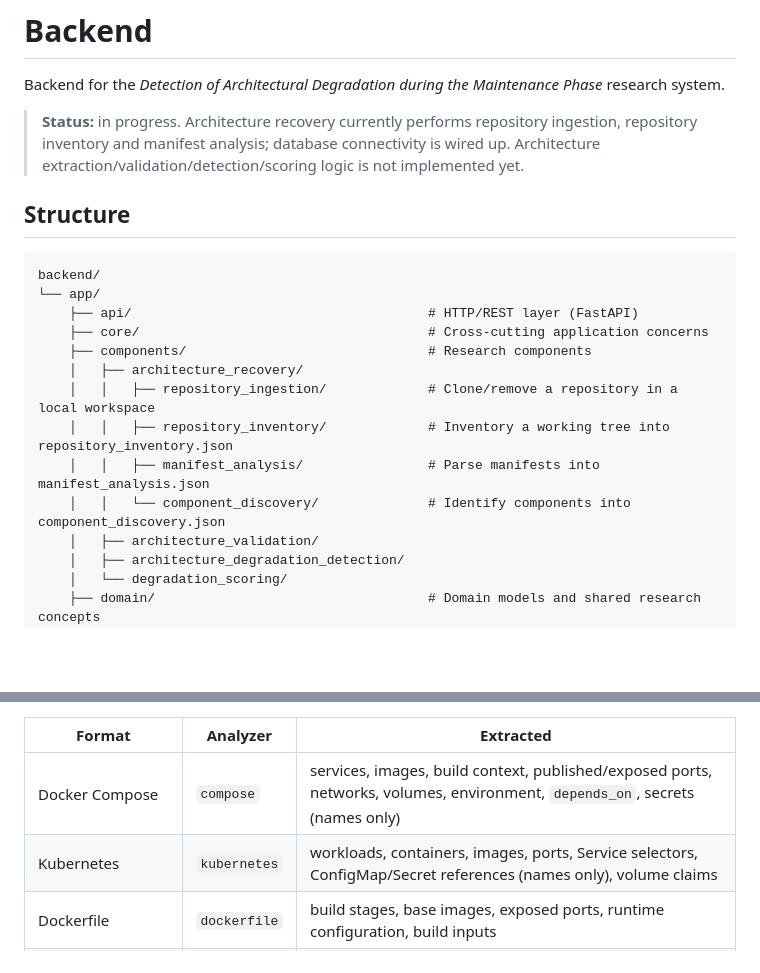
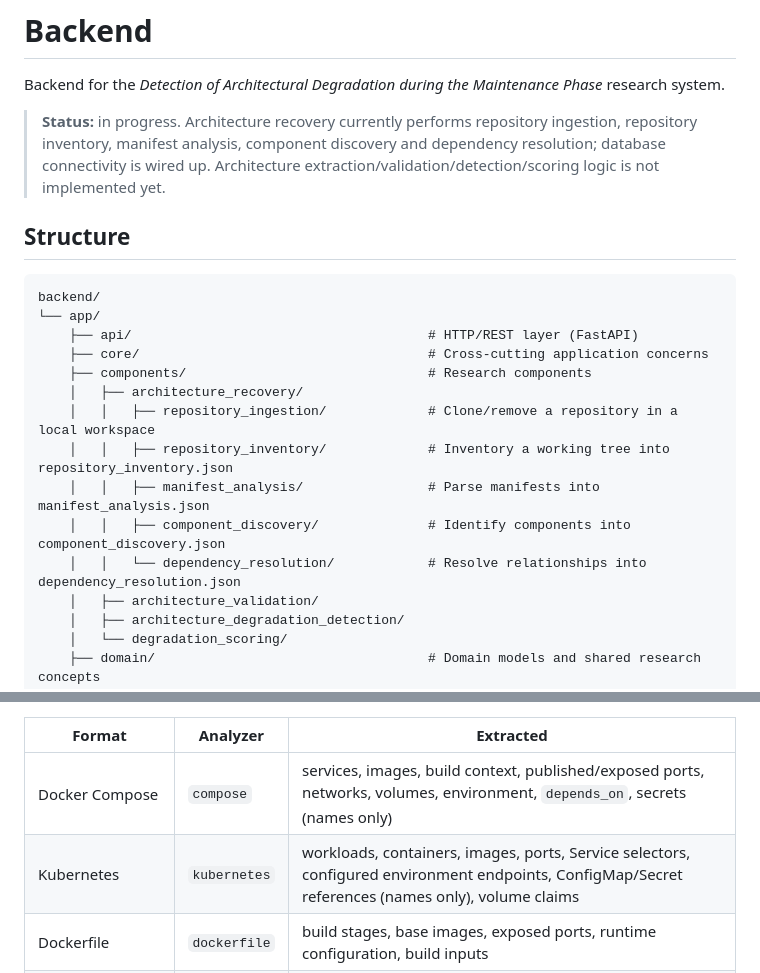
Before and after one commit to Imadh-Ifham/architecture-degradation-detector, a Markdown page: backend/README.md, 2 parts joined by grey strips. Rendered like a GitHub page; blank space fills up the shorter version.

```diff
--- a/backend/README.md
+++ b/backend/README.md
@@ -2,7 +2,7 @@
 
 Backend for the _Detection of Architectural Degradation during the Maintenance Phase_ research system.
 
-> **Status:** in progress. Architecture recovery currently performs repository ingestion, repository inventory and manifest analysis; database connectivity is wired up. Architecture extraction/validation/detection/scoring logic is not implemented yet.
+> **Status:** in progress. Architecture recovery currently performs repository ingestion, repository inventory, manifest analysis, component discovery and dependency resolution; database connectivity is wired up. Architecture extraction/validation/detection/scoring logic is not implemented yet.
 
 ## Structure
 
@@ -16,7 +16,8 @@ backend/
     │   │   ├── repository_ingestion/             # Clone/remove a repository in a local workspace
     │   │   ├── repository_inventory/             # Inventory a working tree into repository_inventory.json
     │   │   ├── manifest_analysis/                # Parse manifests into manifest_analysis.json
-    │   │   └── component_discovery/              # Identify components into component_discovery.json
+    │   │   ├── component_discovery/              # Identify components into component_discovery.json
+    │   │   └── dependency_resolution/            # Resolve relationships into dependency_resolution.json
     │   ├── architecture_validation/
     │   ├── architecture_degradation_detection/
     │   └── degradation_scoring/
@@ -109,7 +110,7 @@ automatically after a successful inventory and its summary is included in the
 | Format | Analyzer | Extracted |
 | ------ | -------- | --------- |
 | Docker Compose | `compose` | services, images, build context, published/exposed ports, networks, volumes, environment, `depends_on`, secrets (names only) |
-| Kubernetes | `kubernetes` | workloads, containers, images, ports, Service selectors, ConfigMap/Secret references (names only), volume claims |
+| Kubernetes | `kubernetes` | workloads, containers, images, ports, Service selectors, configured environment endpoints, ConfigMap/Secret references (names only), volume claims |
 | Dockerfile | `dockerfile` | build stages, base images, exposed ports, runtime configuration, build inputs |
 | OpenAPI / Swagger / AsyncAPI | `openapi` | API title and version, servers, paths, methods, operation ids |
 | Protobuf | `protobuf` | package, services, RPCs, message types, imports |
```
Also changed, not shown: other parts of backend/README.md (+35 -1 lines), ARCHITECTURE.md (+2 -1 lines), 1 other file.
